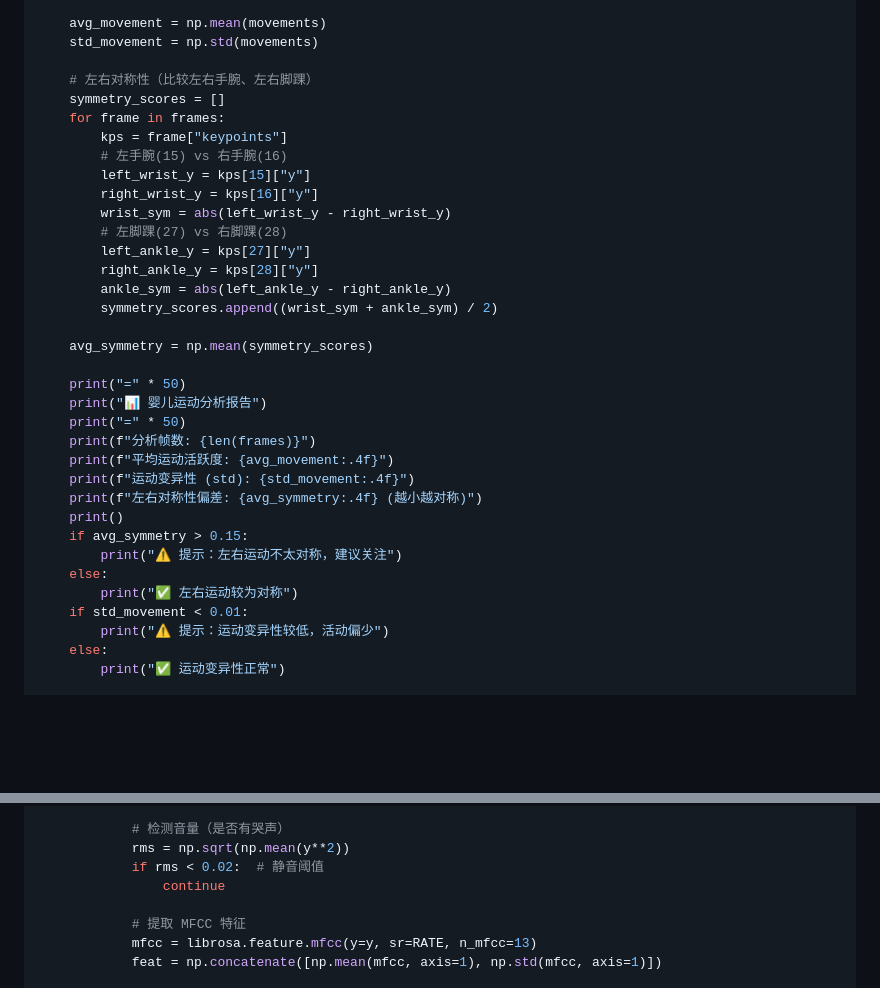
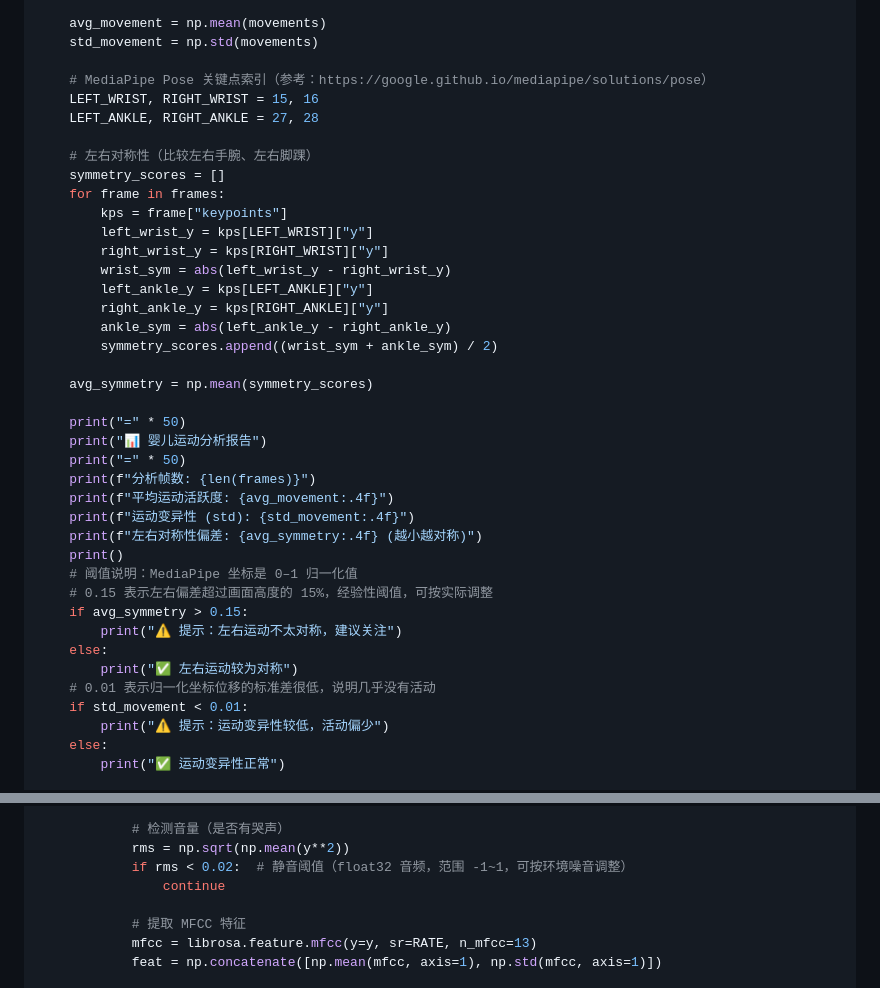
Before and after one commit to mrgreedcp-spec/web3.0, a Markdown page: README.md, 2 parts joined by grey strips. GitHub-like rendering; blank space fills up the shorter version.

Commit message:
Improve code readability: add named constants for MediaPipe landmark indices and document threshold values
Co-authored-by: mrgreedcp-spec <246094069+mrgreedcp-spec@users.noreply.github.com>

```diff
--- a/README.md
+++ b/README.md
@@ -1276,17 +1276,19 @@ def analyze_movement(keypoints_json="keypoints.json"):
     avg_movement = np.mean(movements)
     std_movement = np.std(movements)
 
+    # MediaPipe Pose 关键点索引（参考：https://google.github.io/mediapipe/solutions/pose）
+    LEFT_WRIST, RIGHT_WRIST = 15, 16
+    LEFT_ANKLE, RIGHT_ANKLE = 27, 28
+
     # 左右对称性（比较左右手腕、左右脚踝）
     symmetry_scores = []
     for frame in frames:
         kps = frame["keypoints"]
-        # 左手腕(15) vs 右手腕(16)
-        left_wrist_y = kps[15]["y"]
-        right_wrist_y = kps[16]["y"]
+        left_wrist_y = kps[LEFT_WRIST]["y"]
+        right_wrist_y = kps[RIGHT_WRIST]["y"]
         wrist_sym = abs(left_wrist_y - right_wrist_y)
-        # 左脚踝(27) vs 右脚踝(28)
-        left_ankle_y = kps[27]["y"]
-        right_ankle_y = kps[28]["y"]
+        left_ankle_y = kps[LEFT_ANKLE]["y"]
+        right_ankle_y = kps[RIGHT_ANKLE]["y"]
         ankle_sym = abs(left_ankle_y - right_ankle_y)
         symmetry_scores.append((wrist_sym + ankle_sym) / 2)
 
@@ -1300,10 +1302,13 @@ def analyze_movement(keypoints_json="keypoints.json"):
     print(f"运动变异性 (std): {std_movement:.4f}")
     print(f"左右对称性偏差: {avg_symmetry:.4f} (越小越对称)")
     print()
+    # 阈值说明：MediaPipe 坐标是 0–1 归一化值
+    # 0.15 表示左右偏差超过画面高度的 15%，经验性阈值，可按实际调整
     if avg_symmetry > 0.15:
         print("⚠️ 提示：左右运动不太对称，建议关注")
     else:
         print("✅ 左右运动较为对称")
+    # 0.01 表示归一化坐标位移的标准差很低，说明几乎没有活动
     if std_movement < 0.01:
         print("⚠️ 提示：运动变异性较低，活动偏少")
     else:
@@ -1358,7 +1363,7 @@ def realtime_cry_monitor(clf):
 
             # 检测音量（是否有哭声）
             rms = np.sqrt(np.mean(y**2))
-            if rms < 0.02:  # 静音阈值
+            if rms < 0.02:  # 静音阈值（float32 音频，范围 -1~1，可按环境噪音调整）
                 continue
 
             # 提取 MFCC 特征
```
